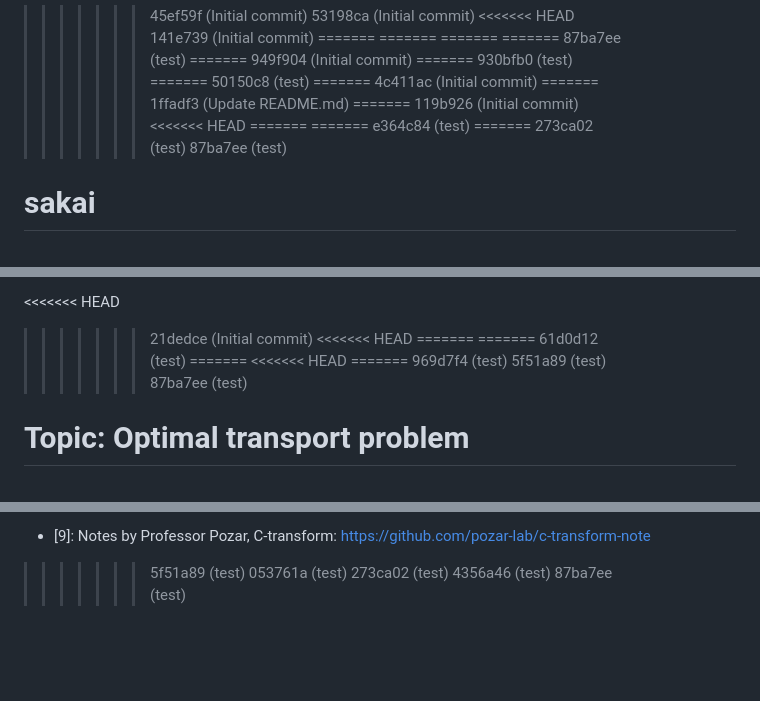
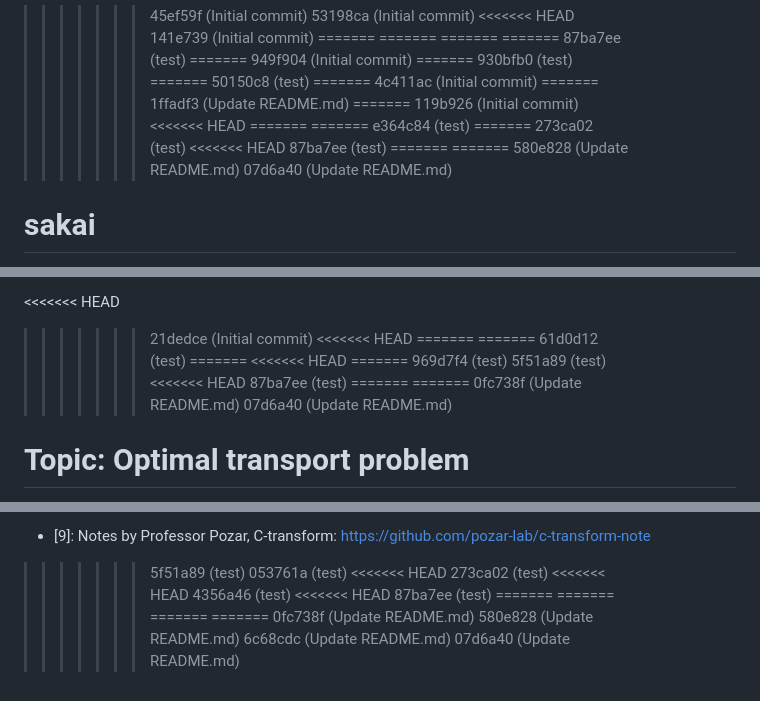
Before and after one commit to yy-sakai/Reserch, a Markdown page: README.md, 3 parts joined by grey strips. Rendered like a GitHub page; blank space fills up the shorter version.

```diff
--- a/README.md
+++ b/README.md
@@ -298,7 +302,12 @@ Code by Jacobs, Leger for [1]: <https://github.com/Math-Jacobs/bfm>
 >>>>>>> e364c84 (test)
 =======
 >>>>>>> 273ca02 (test)
+<<<<<<< HEAD
 >>>>>>> 87ba7ee (test)
+=======
+=======
+>>>>>>> 580e828 (Update README.md)
+>>>>>>> 07d6a40 (Update README.md)
 # sakai
 
 Fast back-and-forth method
@@ -386,7 +395,12 @@ Code by Jacobs, Leger for [1]: <https://github.com/Math-Jacobs/bfm>
 =======
 >>>>>>> 969d7f4 (test)
 >>>>>>> 5f51a89 (test)
+<<<<<<< HEAD
 >>>>>>> 87ba7ee (test)
+=======
+=======
+>>>>>>> 0fc738f (Update README.md)
+>>>>>>> 07d6a40 (Update README.md)
 # Topic: Optimal transport problem
 Fast back-and-forth method
 
@@ -584,6 +606,17 @@ How to proceed with research: <https://github.com/rekka/ctransform>
 - [9]: Notes by Professor Pozar, C-transform: <https://github.com/pozar-lab/c-transform-note>
 >>>>>>> 5f51a89 (test)
 >>>>>>> 053761a (test)
+<<<<<<< HEAD
 >>>>>>> 273ca02 (test)
+<<<<<<< HEAD
 >>>>>>> 4356a46 (test)
+<<<<<<< HEAD
 >>>>>>> 87ba7ee (test)
+=======
+=======
+=======
+=======
+>>>>>>> 0fc738f (Update README.md)
+>>>>>>> 580e828 (Update README.md)
+>>>>>>> 6c68cdc (Update README.md)
+>>>>>>> 07d6a40 (Update README.md)
```
Also changed, not shown: other parts of README.md (+13 -1 lines).
